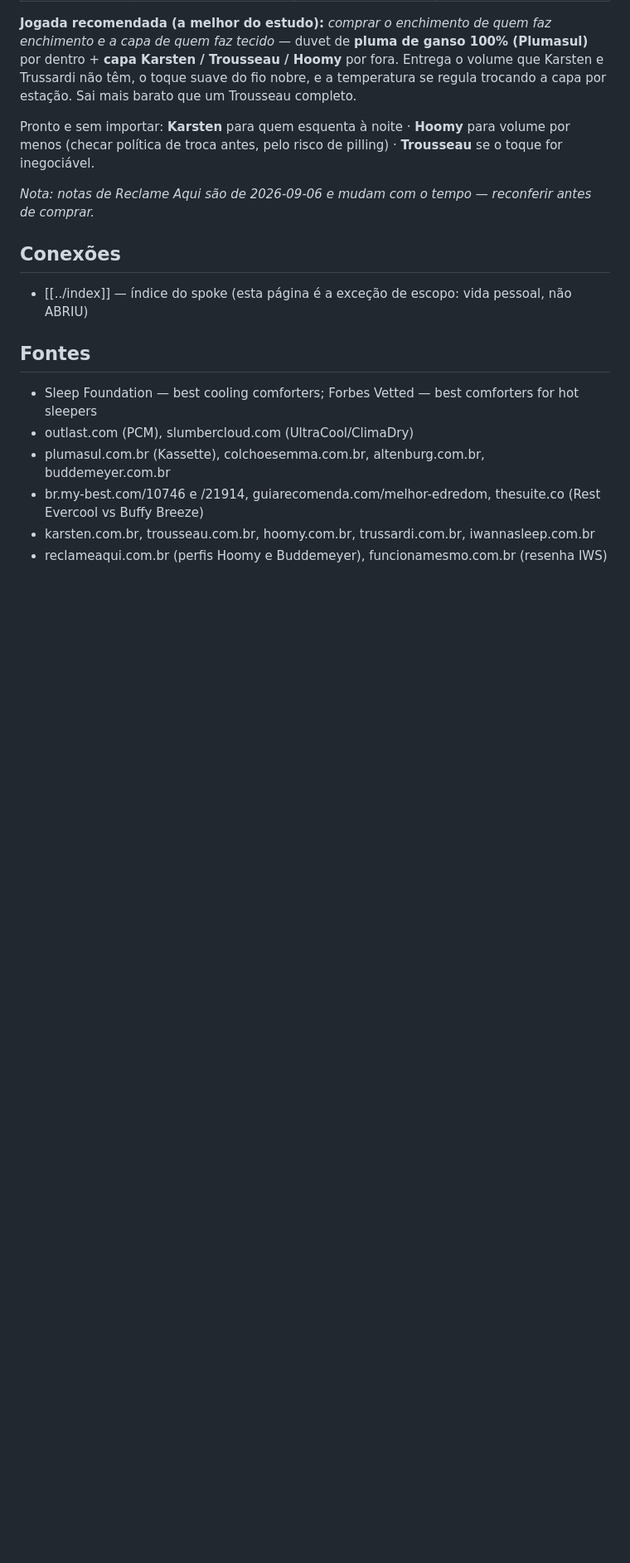
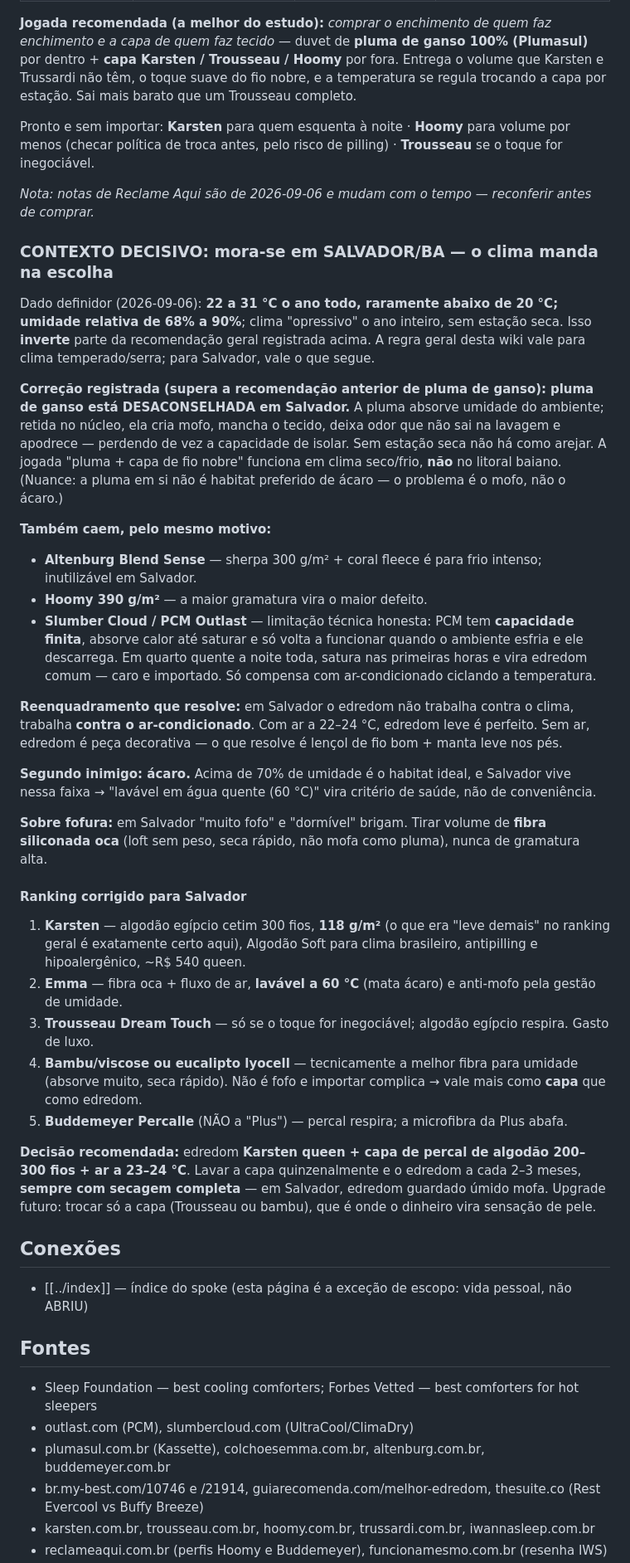
Before and after one commit to arcoestevez96/orcamentos, a Markdown page: wiki/vida-pessoal/casa-cama-e-conforto.md, the part around one of its changes. Shown at 83% size. GitHub-like rendering; blank space fills up the shorter version.

Commit message:
wiki: contexto de Salvador/BA corrige a recomendação de edredom
Registra o dado que manda na decisão: 22-31 °C o ano todo, umidade de
68% a 90%, sem estação seca.

Correção de rota (add-only, a recomendação anterior fica como superada):

- Pluma de ganso sai. Absorve umidade do ambiente; retida no núcleo, cria
  mofo, deixa odor que não sai na lavagem e apodrece, perdendo o isolamento
  — e não há estação seca para arejar.
- Saem também fleece/sherpa (Altenburg) e gramatura alta (Hoomy 390 g/m²).
- Limitação do PCM registrada: capacidade finita, satura em quarto quente
  a noite toda e vira edredom comum.

Reenquadramento: em Salvador o edredom compete com o ar-condicionado, não
com o clima. Novo topo: Karsten (algodão egípcio 300 fios, 118 g/m²,
antipilling) + capa de percal + ar a 23-24 °C. Umidade acima de 70% é
habitat de ácaro, o que promove "lavável a 60 °C" a critério de saúde.

Co-Authored-By: Claude Opus 5 <noreply@anthropic.com>
Claude-Session: https://claude.ai/code/session_018meqj7sm5LDderDRo4cTcs

```diff
--- a/wiki/vida-pessoal/casa-cama-e-conforto.md
+++ b/wiki/vida-pessoal/casa-cama-e-conforto.md
@@ -74,6 +74,53 @@ política de troca antes, pelo risco de pilling) · **Trousseau** se o toque for
 
 *Nota: notas de Reclame Aqui são de 2026-09-06 e mudam com o tempo — reconferir antes de comprar.*
 
+### CONTEXTO DECISIVO: mora-se em SALVADOR/BA — o clima manda na escolha
+
+Dado definidor (2026-09-06): **22 a 31 °C o ano todo, raramente abaixo de 20 °C; umidade relativa de
+68% a 90%**; clima "opressivo" o ano inteiro, sem estação seca. Isso **inverte** parte da recomendação
+geral registrada acima. A regra geral desta wiki vale para clima temperado/serra; para Salvador, vale o
+que segue.
+
+**Correção registrada (supera a recomendação anterior de pluma de ganso):**
+**pluma de ganso está DESACONSELHADA em Salvador.** A pluma absorve umidade do ambiente; retida no
+núcleo, ela cria mofo, mancha o tecido, deixa odor que não sai na lavagem e apodrece — perdendo de vez a
+capacidade de isolar. Sem estação seca não há como arejar. A jogada "pluma + capa de fio nobre" funciona
+em clima seco/frio, **não** no litoral baiano. (Nuance: a pluma em si não é habitat preferido de ácaro —
+o problema é o mofo, não o ácaro.)
+
+**Também caem, pelo mesmo motivo:**
+- **Altenburg Blend Sense** — sherpa 300 g/m² + coral fleece é para frio intenso; inutilizável em Salvador.
+- **Hoomy 390 g/m²** — a maior gramatura vira o maior defeito.
+- **Slumber Cloud / PCM Outlast** — limitação técnica honesta: PCM tem **capacidade finita**, absorve calor
+  até saturar e só volta a funcionar quando o ambiente esfria e ele descarrega. Em quarto quente a noite
+  toda, satura nas primeiras horas e vira edredom comum — caro e importado. Só compensa com ar-condicionado
+  ciclando a temperatura.
+
+**Reenquadramento que resolve:** em Salvador o edredom não trabalha contra o clima, trabalha **contra o
+ar-condicionado**. Com ar a 22–24 °C, edredom leve é perfeito. Sem ar, edredom é peça decorativa — o que
+resolve é lençol de fio bom + manta leve nos pés.
+
+**Segundo inimigo: ácaro.** Acima de 70% de umidade é o habitat ideal, e Salvador vive nessa faixa →
+"lavável em água quente (60 °C)" vira critério de saúde, não de conveniência.
+
+**Sobre fofura:** em Salvador "muito fofo" e "dormível" brigam. Tirar volume de **fibra siliconada oca**
+(loft sem peso, seca rápido, não mofa como pluma), nunca de gramatura alta.
+
+#### Ranking corrigido para Salvador
+
+1. **Karsten** — algodão egípcio cetim 300 fios, **118 g/m²** (o que era "leve demais" no ranking geral é
+   exatamente certo aqui), Algodão Soft para clima brasileiro, antipilling e hipoalergênico, ~R$ 540 queen.
+2. **Emma** — fibra oca + fluxo de ar, **lavável a 60 °C** (mata ácaro) e anti-mofo pela gestão de umidade.
+3. **Trousseau Dream Touch** — só se o toque for inegociável; algodão egípcio respira. Gasto de luxo.
+4. **Bambu/viscose ou eucalipto lyocell** — tecnicamente a melhor fibra para umidade (absorve muito, seca
+   rápido). Não é fofo e importar complica → vale mais como **capa** que como edredom.
+5. **Buddemeyer Percalle** (NÃO a "Plus") — percal respira; a microfibra da Plus abafa.
+
+**Decisão recomendada:** edredom **Karsten queen + capa de percal de algodão 200–300 fios + ar a 23–24 °C**.
+Lavar a capa quinzenalmente e o edredom a cada 2–3 meses, **sempre com secagem completa** — em Salvador,
+edredom guardado úmido mofa. Upgrade futuro: trocar só a capa (Trousseau ou bambu), que é onde o dinheiro
+vira sensação de pele.
+
 ## Conexões
 
 - [[../index]] — índice do spoke (esta página é a exceção de escopo: vida pessoal, não ABRIU)
```
Also changed, not shown: other parts of wiki/vida-pessoal/casa-cama-e-conforto.md (+6 -0 lines), wiki/log.md (+13 -0 lines).
